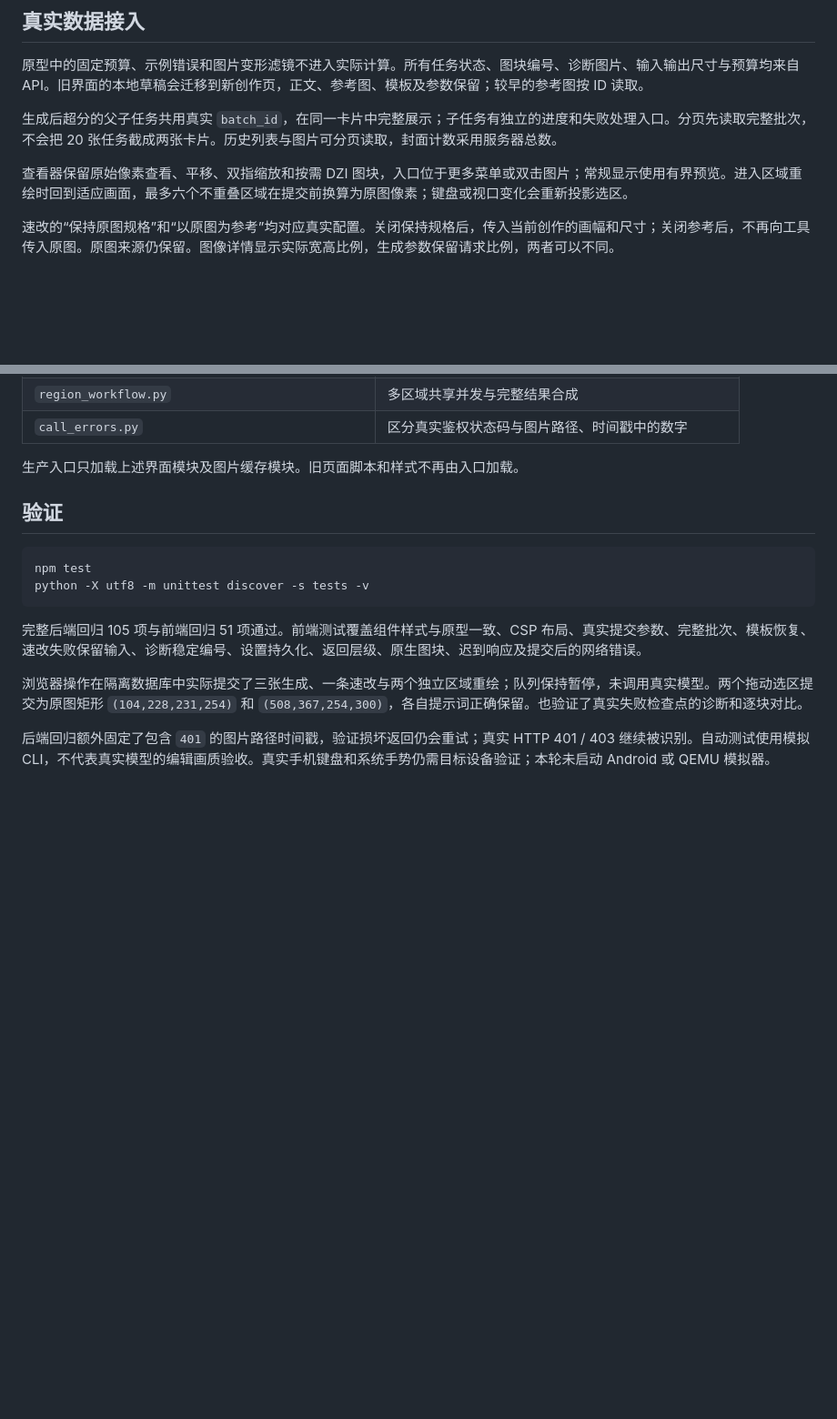
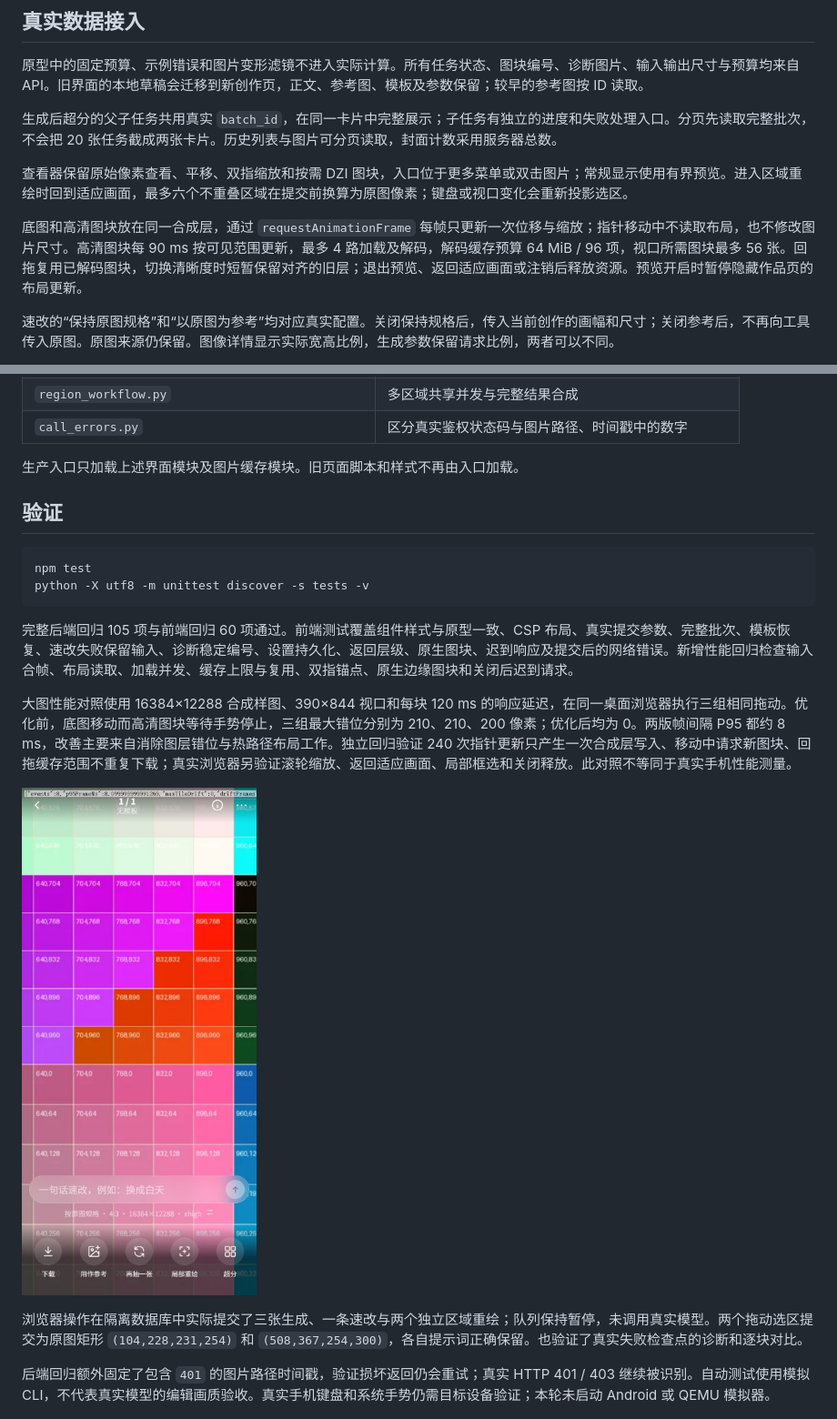
Before and after one commit to GYPp1us/codex-image-studio, a Markdown page: docs/UI_IMPLEMENTATION.md, 2 parts joined by grey strips. Shown at 91% size. GitHub-like rendering; pictures changed too: docs/images/viewer-performance.jpg (added); blank space fills up the shorter version.

Commit message:
Fix large image viewer tile tracking and rendering performance

````diff
--- a/docs/UI_IMPLEMENTATION.md
+++ b/docs/UI_IMPLEMENTATION.md
@@ -21,6 +21,8 @@
 生成后超分的父子任务共用真实 `batch_id`，在同一卡片中完整展示；子任务有独立的进度和失败处理入口。分页先读取完整批次，不会把 20 张任务截成两张卡片。历史列表与图片可分页读取，封面计数采用服务器总数。
 
 查看器保留原始像素查看、平移、双指缩放和按需 DZI 图块，入口位于更多菜单或双击图片；常规显示使用有界预览。进入区域重绘时回到适应画面，最多六个不重叠区域在提交前换算为原图像素；键盘或视口变化会重新投影选区。
+
+底图和高清图块放在同一合成层，通过 `requestAnimationFrame` 每帧只更新一次位移与缩放；指针移动中不读取布局，也不修改图片尺寸。高清图块每 90 ms 按可见范围更新，最多 4 路加载及解码，解码缓存预算 64 MiB / 96 项，视口所需图块最多 56 张。回拖复用已解码图块，切换清晰度时短暂保留对齐的旧层；退出预览、返回适应画面或注销后释放资源。预览开启时暂停隐藏作品页的布局更新。
 
 速改的“保持原图规格”和“以原图为参考”均对应真实配置。关闭保持规格后，传入当前创作的画幅和尺寸；关闭参考后，不再向工具传入原图。原图来源仍保留。图像详情显示实际宽高比例，生成参数保留请求比例，两者可以不同。
 
@@ -57,7 +59,11 @@ npm test
 python -X utf8 -m unittest discover -s tests -v
 ```
 
-完整后端回归 105 项与前端回归 51 项通过。前端测试覆盖组件样式与原型一致、CSP 布局、真实提交参数、完整批次、模板恢复、速改失败保留输入、诊断稳定编号、设置持久化、返回层级、原生图块、迟到响应及提交后的网络错误。
+完整后端回归 105 项与前端回归 60 项通过。前端测试覆盖组件样式与原型一致、CSP 布局、真实提交参数、完整批次、模板恢复、速改失败保留输入、诊断稳定编号、设置持久化、返回层级、原生图块、迟到响应及提交后的网络错误。新增性能回归检查输入合帧、布局读取、加载并发、缓存上限与复用、双指锚点、原生边缘图块和关闭后迟到请求。
+
+大图性能对照使用 16384×12288 合成样图、390×844 视口和每块 120 ms 的响应延迟，在同一桌面浏览器执行三组相同拖动。优化前，底图移动而高清图块等待手势停止，三组最大错位分别为 210、210、200 像素；优化后均为 0。两版帧间隔 P95 都约 8 ms，改善主要来自消除图层错位与热路径布局工作。独立回归验证 240 次指针更新只产生一次合成层写入、移动中请求新图块、回拖缓存范围不重复下载；真实浏览器另验证滚轮缩放、返回适应画面、局部框选和关闭释放。此对照不等同于真实手机性能测量。
+
+![16K 样图原生像素拖动检查](images/viewer-performance.jpg)
 
 浏览器操作在隔离数据库中实际提交了三张生成、一条速改与两个独立区域重绘；队列保持暂停，未调用真实模型。两个拖动选区提交为原图矩形 `(104,228,231,254)` 和 `(508,367,254,300)`，各自提示词正确保留。也验证了真实失败检查点的诊断和逐块对比。
 
````
Also changed, not shown: README.md (+1 -1 lines), 7 other files.
